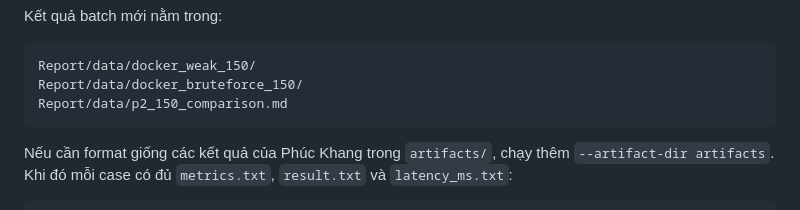
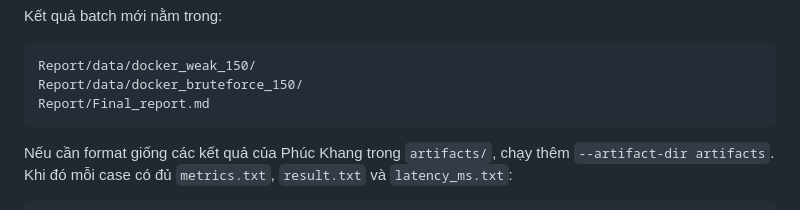
Before and after one commit to 0x-mpkane6/dns-poisoning-lab, a Markdown page: labs/README.md, the part around the change. GitHub-like rendering.

Commit message:
chore(report): chỉ giữ báo cáo chính

````diff
--- a/labs/README.md
+++ b/labs/README.md
@@ -120,7 +120,7 @@ Kết quả batch mới nằm trong:
 ```text
 Report/data/docker_weak_150/
 Report/data/docker_bruteforce_150/
-Report/data/p2_150_comparison.md
+Report/Final_report.md
 ```
 
 Nếu cần format giống các kết quả của Phúc Khang trong `artifacts/`, chạy thêm
````
Also changed, not shown: README.md (+1 -1 lines), Report/data/p2_150_comparison.md (deleted, +0 -58 lines).
